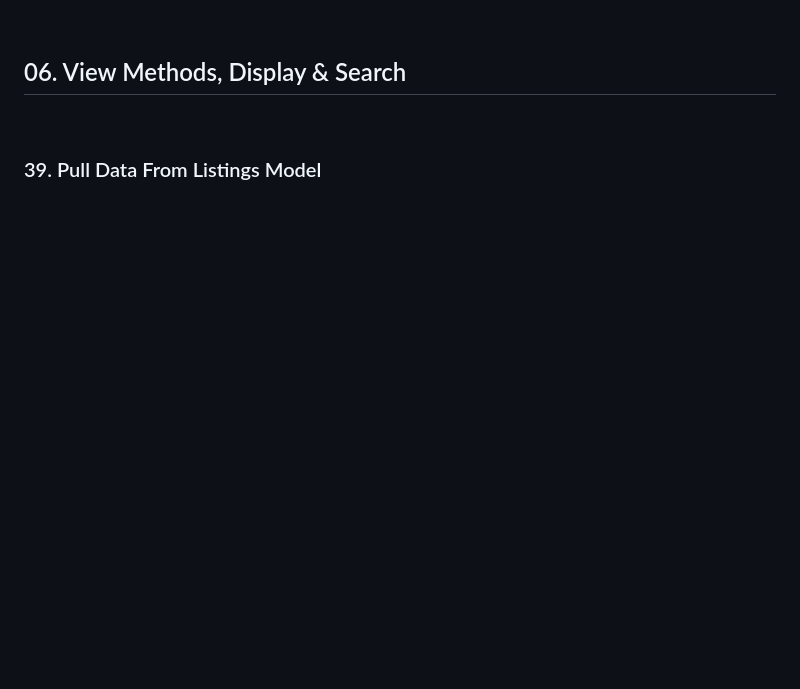
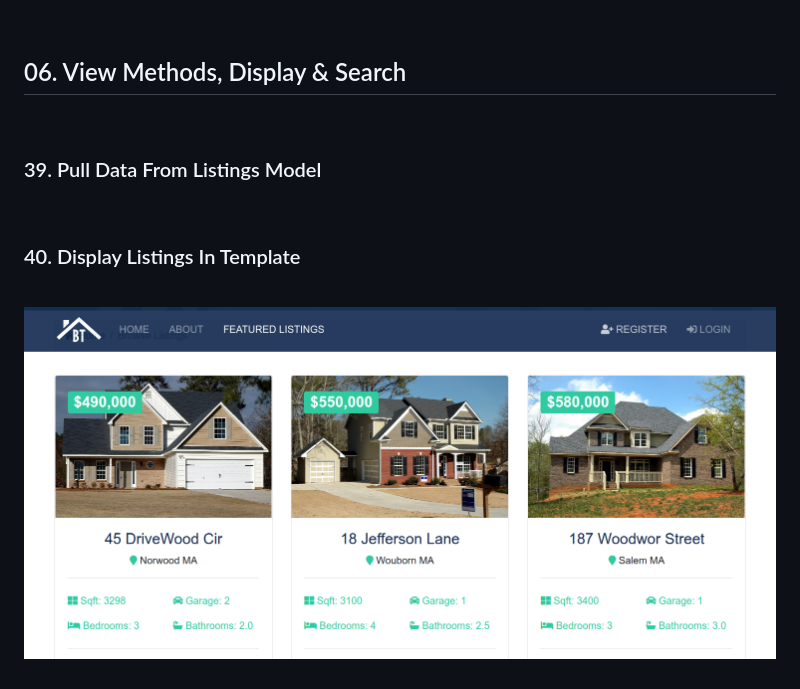
Before and after one commit to webmakaka/Python-django-dev-to-deployment, a Markdown page: Readme.md, the part around the change. GitHub-like rendering; pictures changed too: img/pic-11.png (added); blank space fills up the shorter version.

Commit message:
06. View Methods, Display & Search | 40. Display Listings In Template

```diff
--- a/Readme.md
+++ b/Readme.md
@@ -258,3 +258,11 @@ admin -> Listings --> Add
 <br/>
 
 ### 39. Pull Data From Listings Model
+
+<br/>
+
+### 40. Display Listings In Template
+
+<br/>
+
+![Application](/img/pic-11.png?raw=true)
```
Also changed, not shown: 3 other files.
